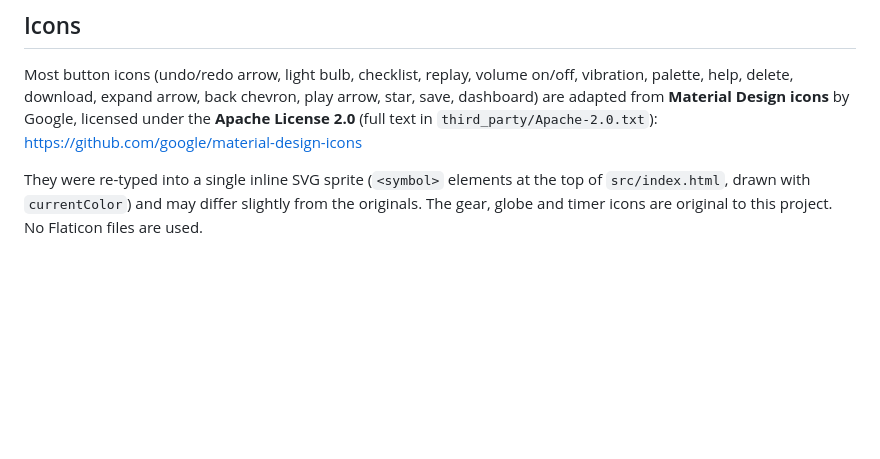
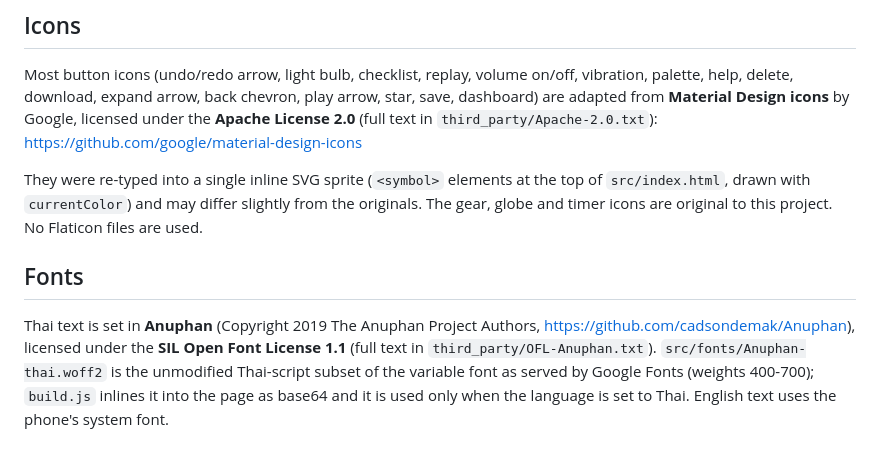
Before and after one commit to sarail19th/huarong-road, a Markdown page: NOTICE.md, the part around the change. GitHub-like rendering; blank space fills up the shorter version.

```diff
--- a/NOTICE.md
+++ b/NOTICE.md
@@ -11,3 +11,10 @@ expand arrow, back chevron, play arrow, star, save, dashboard) are adapted from
 They were re-typed into a single inline SVG sprite (`<symbol>` elements at the top of `src/index.html`, drawn with
 `currentColor`) and may differ slightly from the originals. The gear, globe and timer icons are original to this project.
 No Flaticon files are used.
+
+## Fonts
+
+Thai text is set in **Anuphan** (Copyright 2019 The Anuphan Project Authors, https://github.com/cadsondemak/Anuphan), licensed under the
+**SIL Open Font License 1.1** (full text in `third_party/OFL-Anuphan.txt`). `src/fonts/Anuphan-thai.woff2` is the unmodified Thai-script
+subset of the variable font as served by Google Fonts (weights 400-700); `build.js` inlines it into the page as base64 and it is used
+only when the language is set to Thai. English text uses the phone's system font.
```
Also changed, not shown: CLAUDE.md (+2 -2 lines), README.md (+2 -1 lines), docs/game-hint.png, docs/menu-th.png, docs/social-preview.png, 7 other files.
